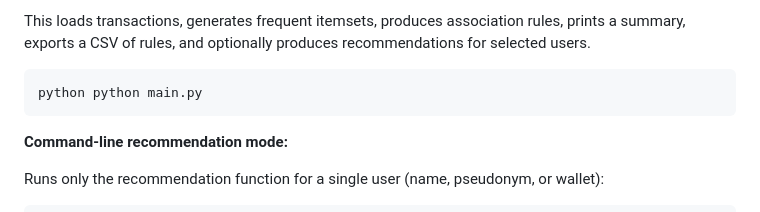
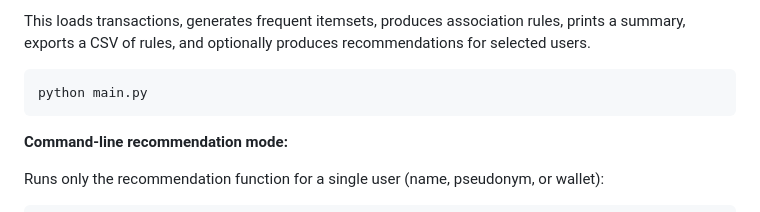
Before and after one commit to KostyalBalint/polymarket-computational-tools, a Markdown page: recommendation_system/README.md, the part around the change printed below. GitHub-like rendering.

````diff
--- a/recommendation_system/README.md
+++ b/recommendation_system/README.md
@@ -66,7 +65,7 @@ Create `config.json`:
 This loads transactions, generates frequent itemsets, produces association rules, prints a summary, exports a CSV of rules, and optionally produces recommendations for selected users.
 
 ```bash
-python python main.py
+python main.py
 ```
 
 **Command-line recommendation mode:**
````
Also changed, not shown: other parts of recommendation_system/README.md (+0 -1 lines).
